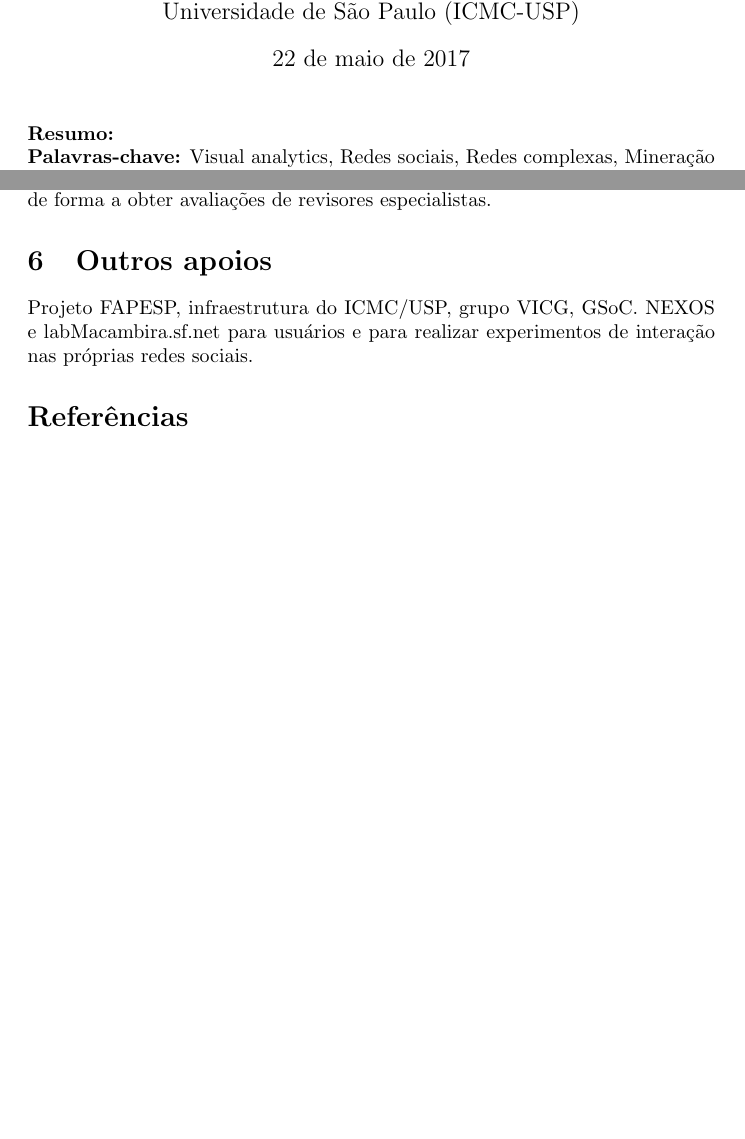
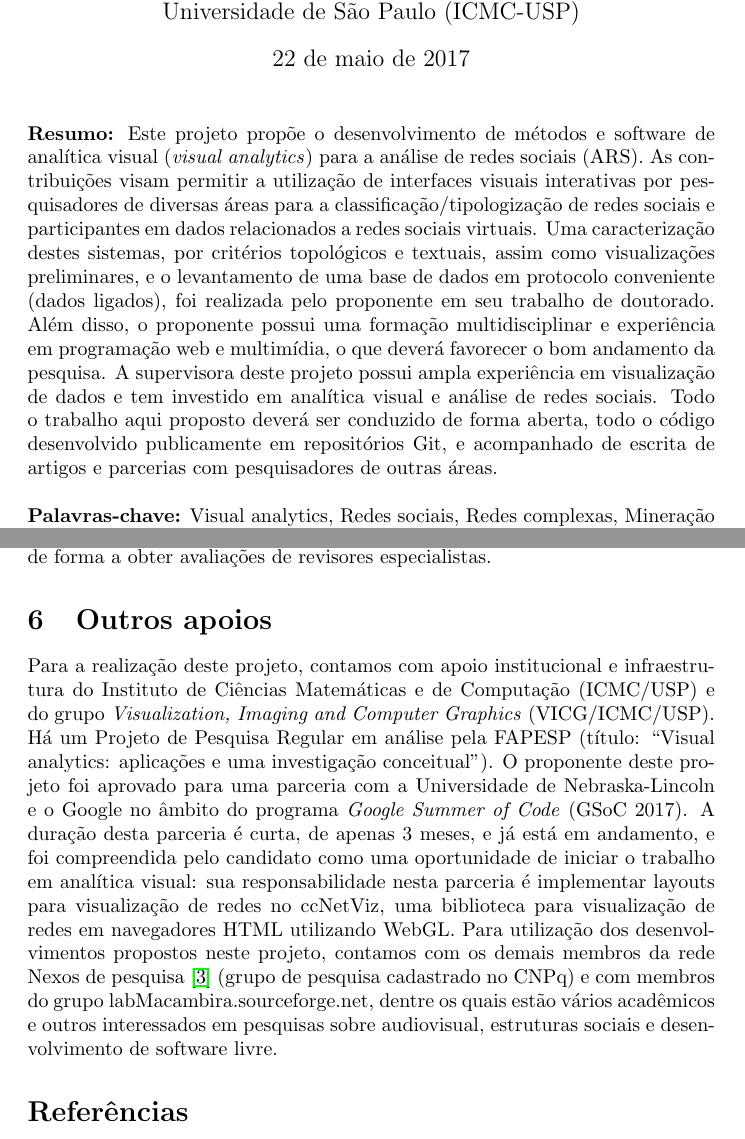
Before and after one commit to ttm/postdoc, a LaTeX document (proj/projeto.tex): two parts of pages 1 and 13 of 16, joined at a grey line, cut so that both start at the same text, the shorter picture padded with empty space. Compiled offline with pdfLaTeX; the source files are stored in an older character set and shown here as Unicode.

```diff
--- a/proj/projeto.tex
+++ b/proj/projeto.tex
@@ -19,8 +19,22 @@
 
 \noindent
 \textbf{Resumo:}
+Este projeto propõe o desenvolvimento de métodos e software de analítica visual (\emph{visual analytics})
+para a análise de redes sociais (ARS).
+As contribuições visam permitir a utilização de interfaces visuais interativas por pesquisadores de diversas áreas
+para a classificação/tipologização de redes sociais e participantes em dados relacionados a redes sociais virtuais.
+Uma caracterização destes sistemas, por critérios topológicos e textuais,
+assim como visualizações preliminares, e o levantamento de uma base de dados em protocolo conveniente (dados ligados),
+foi realizada pelo proponente em seu trabalho de doutorado.
+Além disso, o proponente possui uma formação multidisciplinar e experiência em programação web
+e multimídia, o que deverá favorecer o bom andamento da pesquisa.
+A supervisora deste projeto possui ampla experiência em visualização de dados
+e tem investido em analítica visual e análise de redes sociais.
+Todo o trabalho aqui proposto deverá ser conduzido de forma aberta,
+todo o código desenvolvido publicamente em repositórios Git,
+e acompanhado de escrita de artigos e parcerias com pesquisadores de outras áreas.
 
-\noindent
+\noindent\\
 \textbf{Palavras-chave:} Visual analytics, Redes sociais, Redes complexas, Mineração de texto.
 
 
@@ -464,9 +493,25 @@
 de forma a obter avaliações de revisores especialistas.
 
 \section{Outros apoios}
-Projeto FAPESP, infraestrutura do ICMC/USP, grupo VICG, GSoC.
-NEXOS e labMacambira.sf.net para usuários
-e para realizar experimentos de interação nas próprias redes sociais.
+Para a realização deste projeto, contamos com apoio institucional
+e infraestrutura do Instituto de Ciências Matemáticas e de Computação (ICMC/USP)
+e do grupo \emph{Visualization, Imaging and Computer Graphics} (VICG/ICMC/USP).
+Há um Projeto de Pesquisa Regular em análise pela FAPESP
+(título: ``Visual analytics: aplicações e uma
+investigação conceitual'').
+O proponente deste projeto foi aprovado para uma parceria com a
+Universidade de Nebraska-Lincoln e o Google no âmbito do programa
+\emph{Google Summer of Code} (GSoC 2017).
+A duração desta parceria é curta, de apenas 3 meses,
+e já está em andamento, e foi compreendida pelo candidato
+como uma oportunidade de iniciar o trabalho em analítica visual:
+sua responsabilidade nesta parceria é implementar layouts para visualização de redes
+no ccNetViz, uma biblioteca para visualização de redes em navegadores HTML utilizando WebGL.
+Para utilização dos desenvolvimentos propostos neste projeto,
+contamos com os demais membros da rede Nexos de pesquisa~\cite{nexos} (grupo de pesquisa cadastrado no CNPq)
+e com membros do grupo labMacambira.sourceforge.net,
+dentre os quais estão vários acadêmicos e outros interessados em pesquisas sobre audiovisual,
+estruturas sociais e desenvolvimento de software livre.
 
 \bibliography{references}
 \end{document}
```
Also changed, not shown: proj/projeto.pdf, proj/projeto.tex (55 more changed lines).
